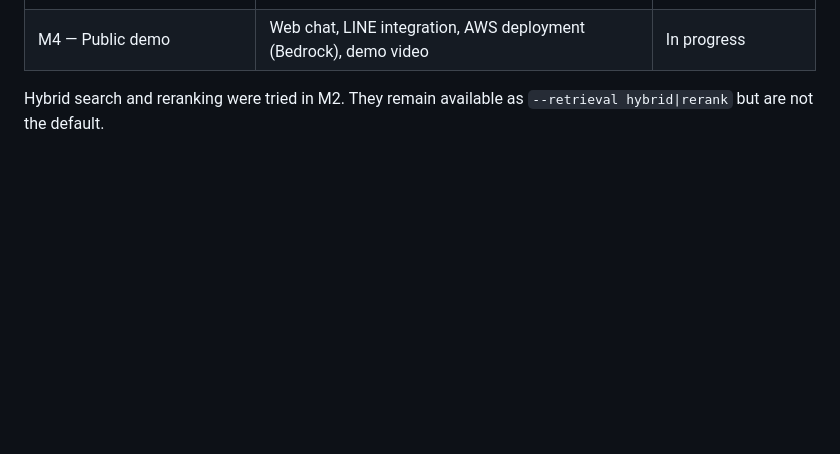
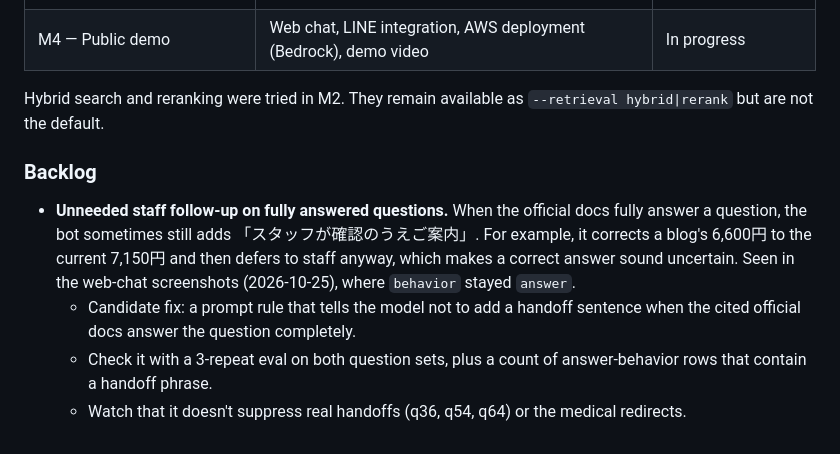
Before and after one commit to shomas383/frontdesk-ai, a Markdown page: README.md, the part around the change. Rendered like a GitHub page; blank space fills up the shorter version.

Commit message:
Backlog: unneeded staff follow-up on answers the official docs fully cover
Co-Authored-By: Claude Opus 5.5 <noreply@anthropic.com>

```diff
--- a/README.md
+++ b/README.md
@@ -318,3 +318,10 @@ See the [Roadmap](#roadmap). The automatic grader (M3) is deferred so the public
 | M4 — Public demo | Web chat, LINE integration, AWS deployment (Bedrock), demo video | In progress |
 
 Hybrid search and reranking were tried in M2. They remain available as `--retrieval hybrid|rerank` but are not the default.
+
+### Backlog
+
+- **Unneeded staff follow-up on fully answered questions.** When the official docs fully answer a question, the bot sometimes still adds 「スタッフが確認のうえご案内」. For example, it corrects a blog's 6,600円 to the current 7,150円 and then defers to staff anyway, which makes a correct answer sound uncertain. Seen in the web-chat screenshots (2026-10-25), where `behavior` stayed `answer`.
+  - Candidate fix: a prompt rule that tells the model not to add a handoff sentence when the cited official docs answer the question completely.
+  - Check it with a 3-repeat eval on both question sets, plus a count of answer-behavior rows that contain a handoff phrase.
+  - Watch that it doesn't suppress real handoffs (q36, q54, q64) or the medical redirects.
```
Also changed, not shown: CLAUDE.md (+6 -0 lines).
